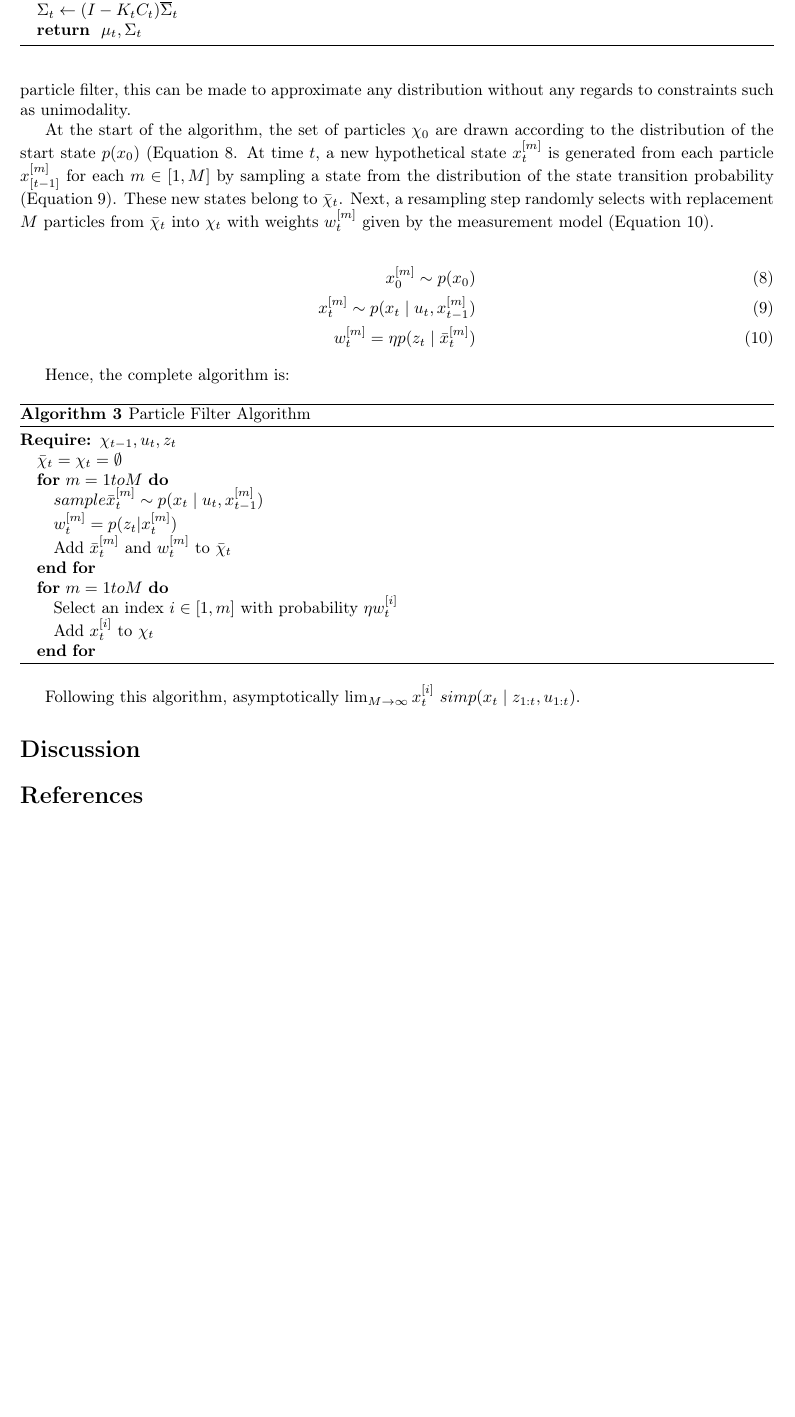
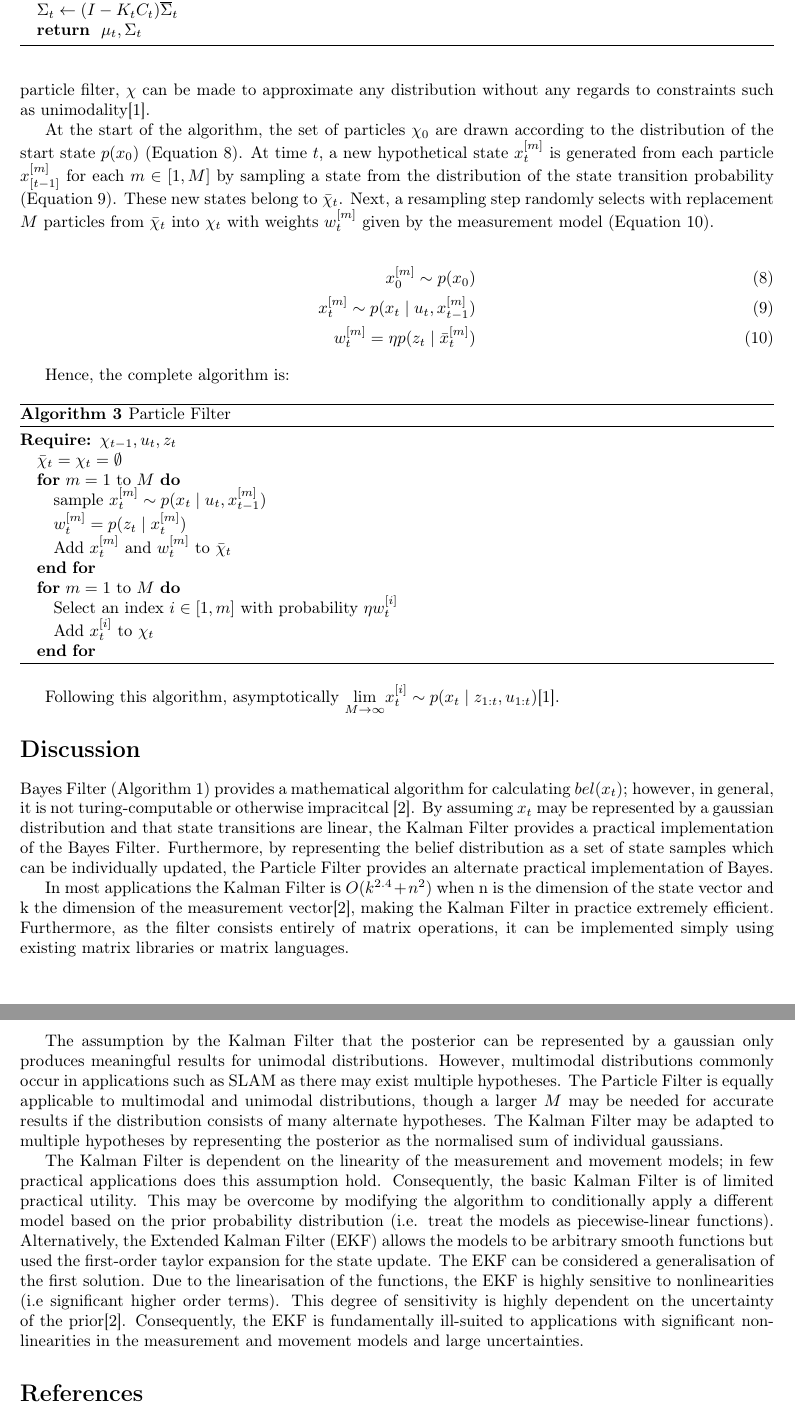
Before and after one commit to spauka/SLAM, a LaTeX document (report.tex): part of page 3 of 3 before the commit and two parts of pages 3 and 4 of 4 after it, the two joined at a grey line, cut so that both start at the same text, the shorter picture padded with empty space. Compiled offline with pdfLaTeX.

Commit message:
Added Discussion, tidied up a few other things and cited around.

```diff
--- a/report.tex
+++ b/report.tex
@@ -135,9 +135,9 @@ The algorithm for the Kalman filter is thus:
 \section*{Particle Filter}
 
 %Overview of a particle filter - state represented as a sampling of possible states
-Whereas the Kalman Filter represents the belief as a paramaterised gaussian distribution, the Particle Filter is non-parameterised, representing the belief at time $t$ as a finite set $\chi_t$ of $M$ states $\{x^{[1]}_t, x^{[2]}_t, \cdot , x^{[M]}_t\}$ drawn from the state space according to the distribution of the posterior. By increasing the size of the particle filter, this can be made to approximate any distribution without any regards to constraints such as unimodality.
+Whereas the Kalman Filter represents the belief as a paramaterised gaussian distribution, the Particle Filter is non-parameterised, representing the belief at time $t$ as a finite set $\chi_t$ of $M$ states $\{x^{[1]}_t, x^{[2]}_t, \cdots , x^{[M]}_t\}$ drawn from the state space according to the distribution of the posterior. By increasing the size of the particle filter, $\chi$ can be made to approximate any distribution without any regards to constraints such as unimodality\cite{Thrun02d}.
 
-At the start of the algorithm, the set of particles $\chi_0$ are drawn according to the distribution of the start state $p(x_0)$ (Equation \ref{eq:particle_initial}. At time $t$, a new hypothetical state $x^{[m]}_t$ is generated from each particle $x^{[m]}_{[t-1]}$ for each $m \in [1,M]$ by sampling a state from the distribution of the state transition probability (Equation \ref{eq:particle_prediction}). These new states belong to $\bar{\chi}_t$. Next, a resampling step randomly selects with replacement $M$ particles from $\bar{\chi}_t$ into $\chi_t$ with weights $w^{[m]}_t$ given by the measurement model (Equation \ref{eq:particle_weight}).
+At the start of the algorithm, the set of particles $\chi_0$ are drawn according to the distribution of the start state $p(x_0)$ (Equation \ref{eq:particle_initial}). At time $t$, a new hypothetical state $x^{[m]}_t$ is generated from each particle $x^{[m]}_{[t-1]}$ for each $m \in [1,M]$ by sampling a state from the distribution of the state transition probability (Equation \ref{eq:particle_prediction}). These new states belong to $\bar{\chi}_t$. Next, a resampling step randomly selects with replacement $M$ particles from $\bar{\chi}_t$ into $\chi_t$ with weights $w^{[m]}_t$ given by the measurement model (Equation \ref{eq:particle_weight}).
 
 \begin {align}
   x^{[m]}_0 \sim  p(x_0) \label{eq:particle_initial}\\
@@ -147,18 +147,18 @@ At the start of the algorithm, the set of particles $\chi_0$ are drawn according
 
 Hence, the complete algorithm is:
 \begin{algorithm}
-\caption{Particle Filter Algorithm}
-\label{alg:particla}
+\caption{Particle Filter}
+\label{alg:particle}
 \begin{algorithmic}
 	\REQUIRE $\chi_{t-1}, u_t, z_t$
         \STATE $\bar{\chi}_t = \chi_t = \emptyset$
-        \FOR {$m = 1 to M$}
-        \STATE $sample \bar{x}^{[m]}_t \sim p(x_t \mid u_t,x^{[m]}_{t-1})$
-        \STATE $w^{[m]}_t = p(z_t | x^{[m]}_t)$
-        \STATE Add $\bar{x}^{[m]}_t$ and $w^{[m]}_t$ to $\bar{\chi}_t$
+        \FOR {$m = 1$ to $M$}
+        \STATE sample $x^{[m]}_t \sim p(x_t \mid u_t,x^{[m]}_{t-1})$
+        \STATE $w^{[m]}_t = p(z_t \mid x^{[m]}_t)$
+        \STATE Add $x^{[m]}_t$ and $w^{[m]}_t$ to $\bar{\chi}_t$
         \ENDFOR
 
-        \FOR {$m = 1 to M$}
+        \FOR {$m = 1$ to $M$}
         \STATE Select an index $i \in [1,m]$ with probability $\eta w^{[i]}_t$
         \STATE Add $x^{[i]}_t$ to $\chi_t$
         \ENDFOR
@@ -167,7 +167,7 @@ Hence, the complete algorithm is:
 \end{algorithm}
 
 
-Following this algorithm, asymptotically $\lim_{M \to \infty} x^{[i]}_t \ sim p(x_t \mid z_{1:t}, u_{1:t})$.
+Following this algorithm, asymptotically $\underset{M \to \infty}{\lim} x^{[i]}_t \sim p(x_t \mid z_{1:t}, u_{1:t})$\cite{Thrun02d}.
 
 %Weighting
 
@@ -175,6 +175,17 @@ Following this algorithm, asymptotically $\lim_{M \to \infty} x^{[i]}_t \ sim p(
 
 \section*{Discussion}
 
+Bayes Filter (Algorithm \ref{alg:bayes}) provides a mathematical algorithm for calculating $bel(x_t)$; however, in general, it is not turing-computable or otherwise impracitcal \cite{probrob}. By assuming $x_t$ may be represented by a gaussian distribution and that state transitions are linear, the Kalman Filter provides a practical implementation of the Bayes Filter. Furthermore, by representing the belief distribution as a set of state samples which can be individually updated, the Particle Filter provides an alternate practical implementation of Bayes.
+
+In most applications the Kalman Filter is $O(k^{2.4} + n^2)$ when n is the dimension of the state vector and k the dimension of the measurement vector\cite{probrob}, making the Kalman Filter in practice extremely efficient. Furthermore, as the filter consists entirely of matrix operations, it can be implemented simply using existing matrix libraries or matrix languages.
+%What is the computational efficiency of the Particle Filter? How does it compare in practice? Is it O(m* n^2)?
+
+The assumption by the Kalman Filter that the posterior can be represented by a gaussian only produces meaningful results for unimodal distributions. However, multimodal distributions commonly occur in applications such as SLAM as there may exist multiple hypotheses. The Particle Filter is equally applicable to multimodal and unimodal distributions, though a larger $M$ may be needed for accurate results if the distribution consists of many alternate hypotheses. The Kalman Filter may be adapted to multiple hypotheses by representing the posterior as the normalised sum of individual gaussians.
+%Disadvantages of MHKFs?
+
+The Kalman Filter is dependent on the linearity of the measurement and movement models; in few practical applications does this assumption hold. Consequently, the basic Kalman Filter is of limited practical utility. This may be overcome by  modifying the algorithm to conditionally apply a different model based on the prior probability distribution (i.e. treat the models as piecewise-linear functions). Alternatively, the Extended Kalman Filter (EKF) allows the models to be arbitrary smooth functions but used the first-order taylor expansion for the state update. The EKF can be considered a generalisation of the first solution. Due to the linearisation of the functions, the EKF is highly sensitive to nonlinearities (i.e significant higher order terms). This degree of sensitivity is highly dependent on the uncertainty of the prior\cite{probrob}. Consequently, the EKF is fundamentally ill-suited to applications with significant non-linearities in the measurement and movement models and large uncertainties.
+
+
 \bibliographystyle{plain}
 \bibliography{references}
 
```
Also changed, not shown: report.tex (16 more changed lines).
